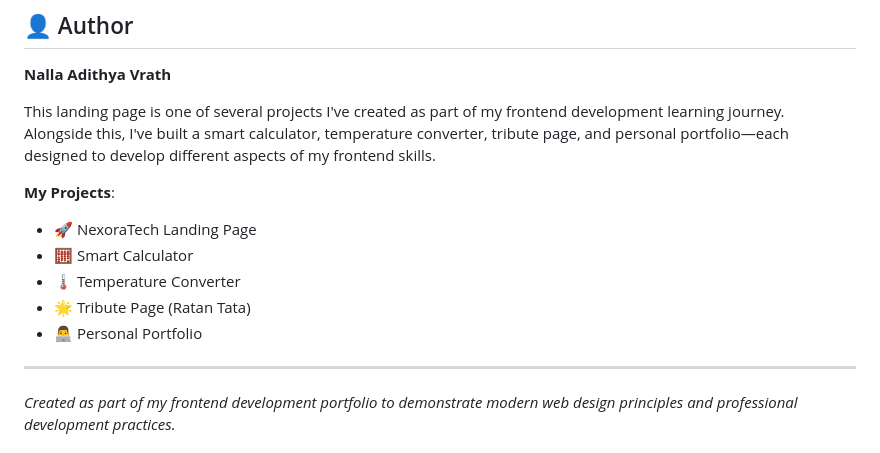
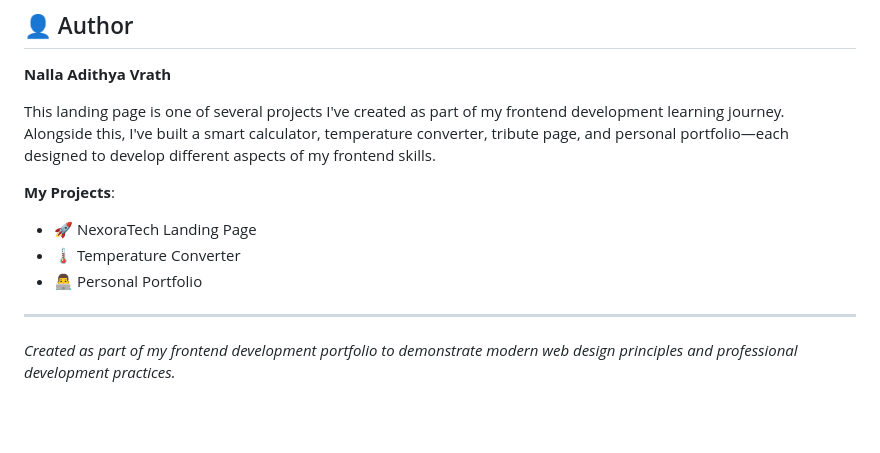
Before and after one commit to adithyavrath/OIBSIP, a Markdown page: Level-1/Landing _page/README.md, the part around the change. Rendered like a GitHub page; blank space fills up the shorter version.

```diff
--- a/Level-1/Landing _page/README.md
+++ b/Level-1/Landing _page/README.md
@@ -75,11 +75,8 @@ This landing page is one of several projects I've created as part of my frontend
 
 **My Projects**:
 - 🚀 NexoraTech Landing Page
-- 🧮 Smart Calculator
 - 🌡️ Temperature Converter
-- 🌟 Tribute Page (Ratan Tata)
 - 👨‍💻 Personal Portfolio
-
 ---
 
 *Created as part of my frontend development portfolio to demonstrate modern web design principles and professional development practices.*
```
Also changed, not shown: Level-1/Portfolio/README.md (+2 -10 lines), Level-1/Temperature-converter/README.md (deleted, +0 -121 lines).
